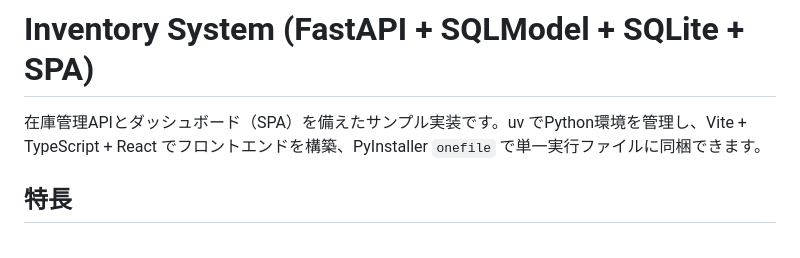
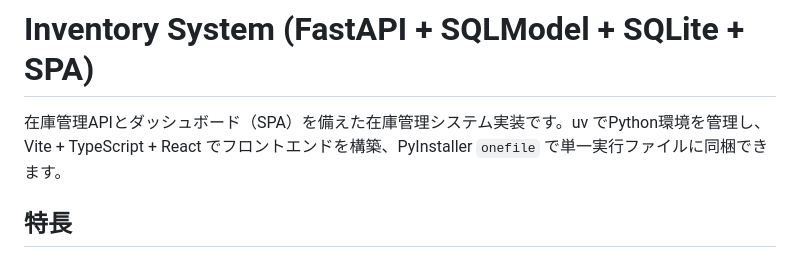
Before and after one commit to SilentMalachite/inventory, a Markdown page: README.md, the part around the change. Drawn GitHub-style.

Commit message:
Update README for clarity in project description

```diff
--- a/README.md
+++ b/README.md
@@ -1,6 +1,6 @@
 # Inventory System (FastAPI + SQLModel + SQLite + SPA)
 
-在庫管理APIとダッシュボード（SPA）を備えたサンプル実装です。uv でPython環境を管理し、Vite + TypeScript + React でフロントエンドを構築、PyInstaller `onefile` で単一実行ファイルに同梱できます。
+在庫管理APIとダッシュボード（SPA）を備えた在庫管理システム実装です。uv でPython環境を管理し、Vite + TypeScript + React でフロントエンドを構築、PyInstaller `onefile` で単一実行ファイルに同梱できます。
 
 ## 特長
 - FastAPI + SQLModel + SQLite（初回起動時にユーザ領域へ展開）
```
